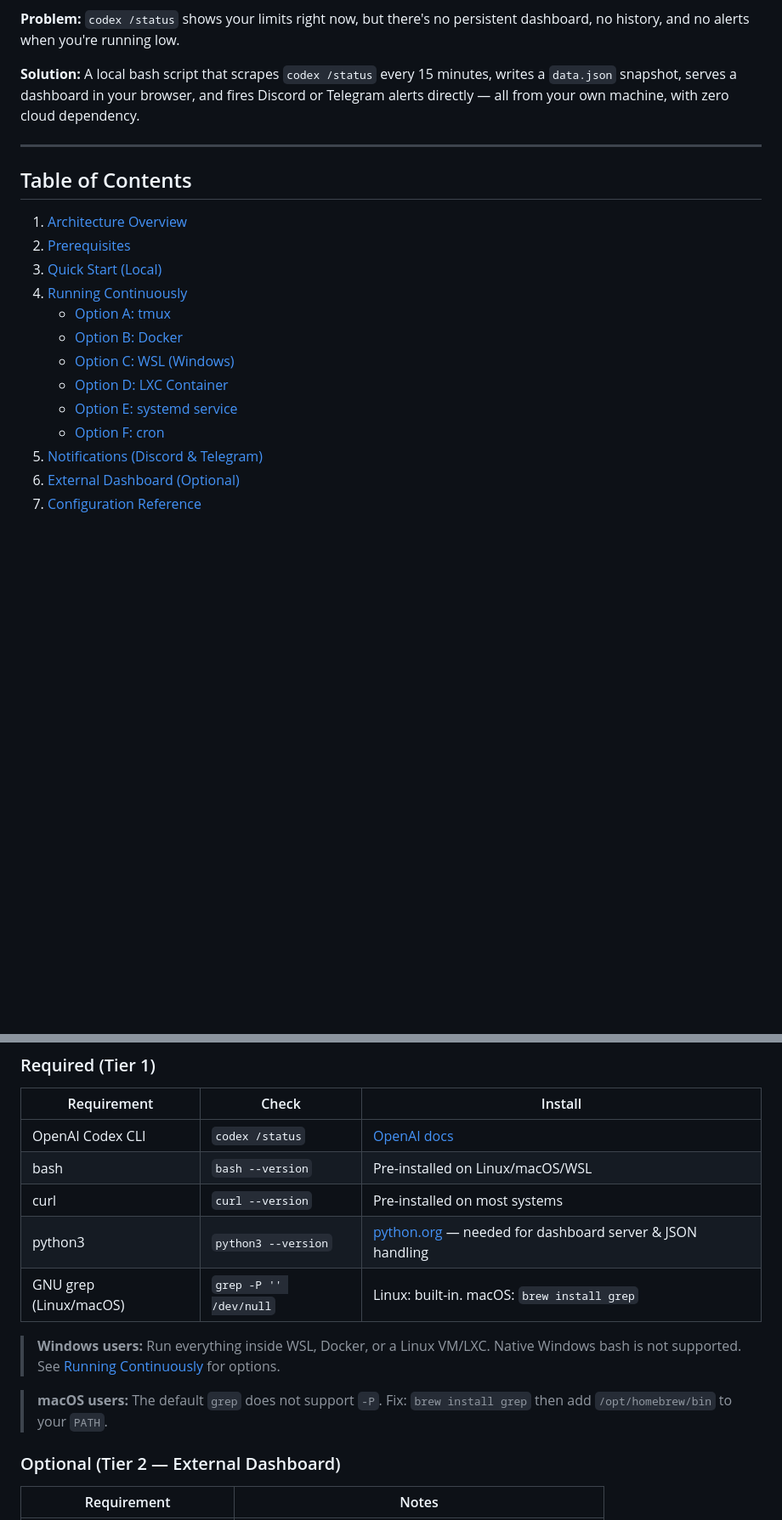
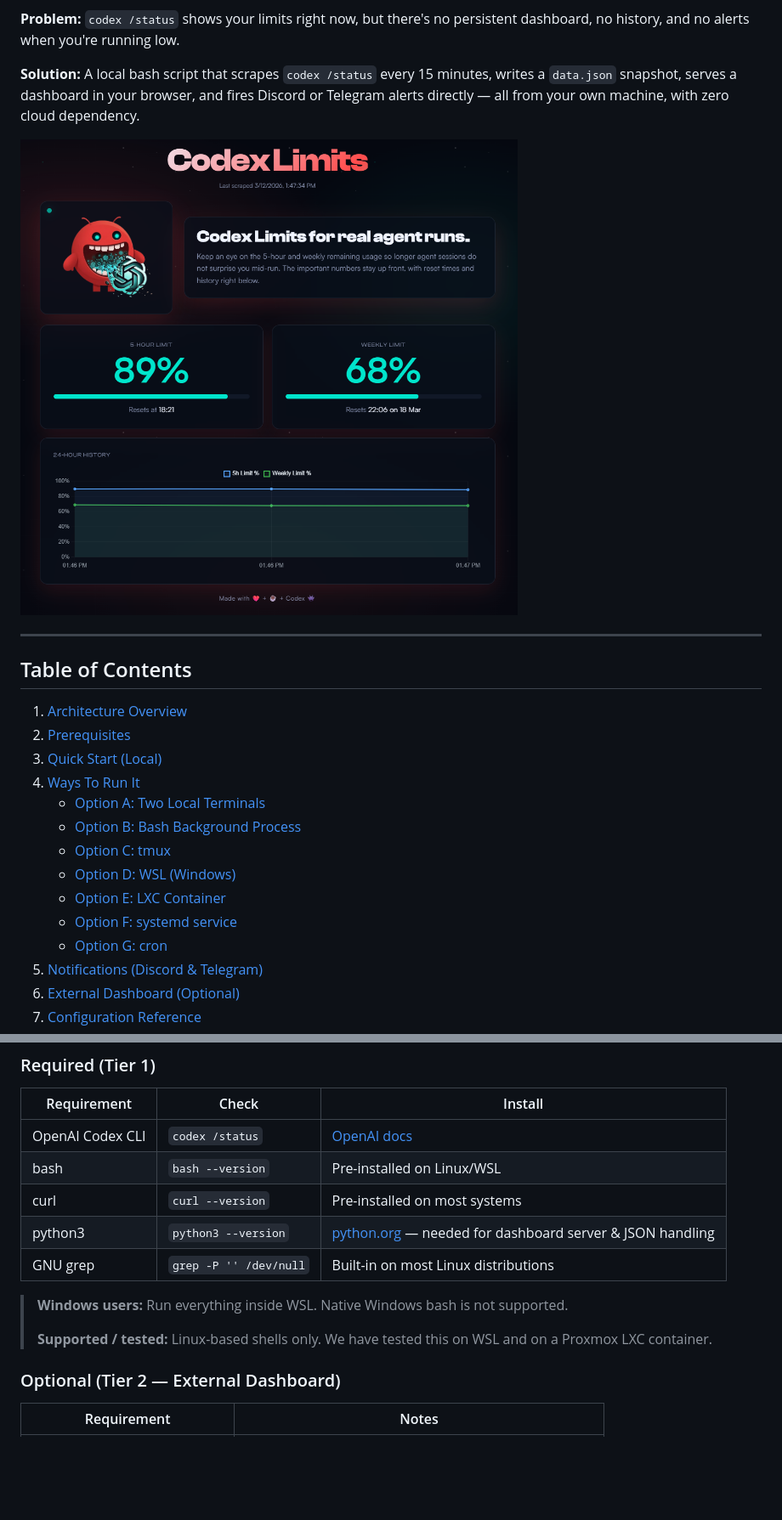
Before and after one commit to AlexandreDor/ai-usage-monitor, a Markdown page: README.md, 2 parts joined by grey strips. Shown at 85% size. Rendered like a GitHub page; pictures changed too: local/images/hero.png (added); blank space fills up the shorter version.

Commit message:
Update README with images and Linux-first guidance

```diff
--- a/README.md
+++ b/README.md
@@ -6,6 +6,8 @@ Track your OpenAI Codex CLI usage limits in real time — locally, with optional
 
 **Solution:** A local bash script that scrapes `codex /status` every 15 minutes, writes a `data.json` snapshot, serves a dashboard in your browser, and fires Discord or Telegram alerts directly — all from your own machine, with zero cloud dependency.
 
+![Codex Limits dashboard hero](local/images/hero.png)
+
 ---
 
 ## Table of Contents
@@ -13,13 +15,14 @@ Track your OpenAI Codex CLI usage limits in real time — locally, with optional
 1. [Architecture Overview](#architecture-overview)
 2. [Prerequisites](#prerequisites)
 3. [Quick Start (Local)](#quick-start-local)
-4. [Running Continuously](#running-continuously)
-   - [Option A: tmux](#option-a-tmux-recommended)
-   - [Option B: Docker](#option-b-docker)
-   - [Option C: WSL (Windows)](#option-c-wsl-windows)
-   - [Option D: LXC Container](#option-d-lxc-container)
-   - [Option E: systemd service](#option-e-systemd-service-linux)
-   - [Option F: cron](#option-f-cron)
+4. [Ways To Run It](#ways-to-run-it)
+   - [Option A: Two Local Terminals](#option-a-two-local-terminals-easiest)
+   - [Option B: Bash Background Process](#option-b-bash-background-process)
+   - [Option C: tmux](#option-c-tmux-recommended)
+   - [Option D: WSL (Windows)](#option-d-wsl-windows)
+   - [Option E: LXC Container](#option-e-lxc-container)
+   - [Option F: systemd service](#option-f-systemd-service-linux)
+   - [Option G: cron](#option-g-cron)
 5. [Notifications (Discord & Telegram)](#notifications-discord--telegram)
 6. [External Dashboard (Optional)](#external-dashboard-optional-github-gist--pages)
 7. [Configuration Reference](#configuration-reference)
@@ -63,14 +68,14 @@ Track your OpenAI Codex CLI usage limits in real time — locally, with optional
 | Requirement | Check | Install |
 |---|---|---|
 | OpenAI Codex CLI | `codex /status` | [OpenAI docs](https://openai.com/blog/openai-codex) |
-| bash | `bash --version` | Pre-installed on Linux/macOS/WSL |
+| bash | `bash --version` | Pre-installed on Linux/WSL |
 | curl | `curl --version` | Pre-installed on most systems |
 | python3 | `python3 --version` | [python.org](https://python.org) — needed for dashboard server & JSON handling |
-| GNU grep (Linux/macOS) | `grep -P '' /dev/null` | Linux: built-in. macOS: `brew install grep` |
+| GNU grep | `grep -P '' /dev/null` | Built-in on most Linux distributions |
 
-> **Windows users:** Run everything inside WSL, Docker, or a Linux VM/LXC. Native Windows bash is not supported. See [Running Continuously](#running-continuously) for options.
-
-> **macOS users:** The default `grep` does not support `-P`. Fix: `brew install grep` then add `/opt/homebrew/bin` to your `PATH`.
+> **Windows users:** Run everything inside WSL. Native Windows bash is not supported.
+>
+> **Supported / tested:** Linux-based shells only. We have tested this on WSL and on a Proxmox LXC container.
 
 ### Optional (Tier 2 — External Dashboard)
 | Requirement | Notes |
```
Also changed, not shown: other parts of README.md (+64 -52 lines), 6 other files.
